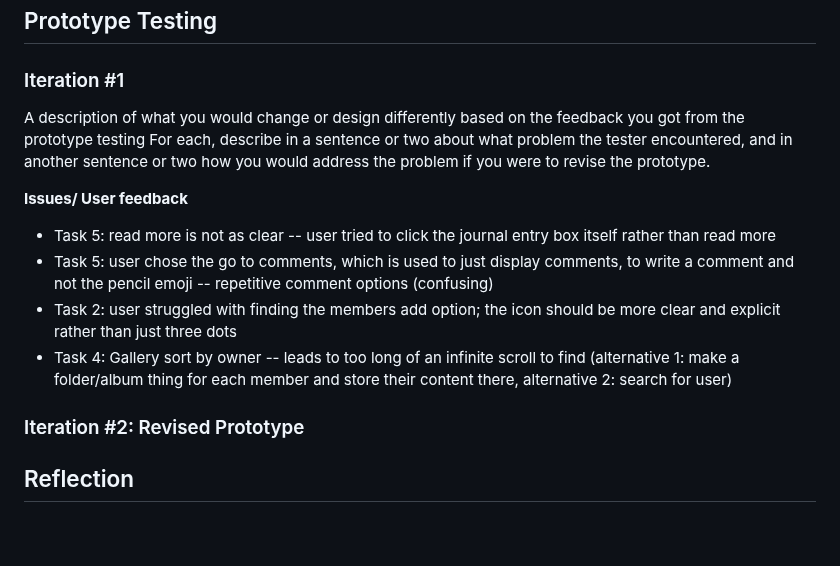
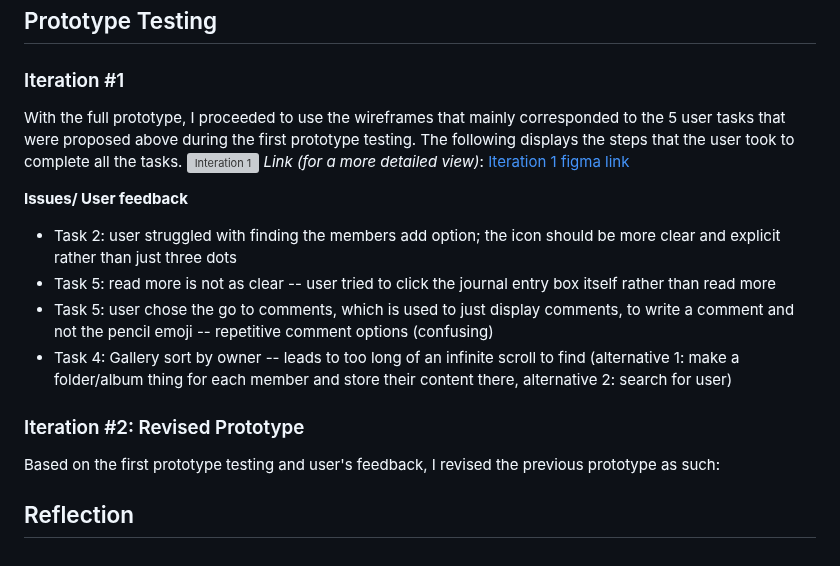
Before and after one commit to harynshin/DH110, a Markdown page: Assignments/A5_lowfi_prototype.md, the part around one of its changes. Rendered like a GitHub page; grey boxes are pictures that could not be loaded.

```diff
--- a/Assignments/A5_lowfi_prototype.md
+++ b/Assignments/A5_lowfi_prototype.md
@@ -37,17 +37,18 @@ Link (for a more detailed view): [wireframes wireflows figma link](https://www.f
 
 ## Prototype Testing
 ### Iteration #1
-A description of what you would change or design differently based on the feedback you got from the prototype testing
-For each, describe in a sentence or two about what problem the tester encountered, and in another sentence or two how
-you would address the problem if you were to revise the prototype.
+With the full prototype, I proceeded to use the wireframes that mainly corresponded to the 5 user tasks that were proposed above during the first prototype testing. The following displays the steps that the user took to complete all the tasks.
+![Interation 1](https://user-images.githubusercontent.com/116034969/236706204-e1f4f1d8-9680-446d-95cf-b52bc0584d9d.svg)
+_Link (for a more detailed view)_: [Iteration 1 figma link](https://www.figma.com/file/Laf1jYTv7yBGFdt1KSWM9y/dh110-a5-iteration-1-haryn-shin?type=whiteboard&node-id=0%3A1&t=2vpIflc6KXE1aOq7-1)
 
 **Issues/ User feedback**
+- Task 2: user struggled with finding the members add option; the icon should be more clear and explicit rather than just three dots
 - Task 5: read more is not as clear -- user tried to click the journal entry box itself rather than read more
 - Task 5: user chose the go to comments, which is used to just display comments, to write a comment and not the pencil emoji -- repetitive comment options (confusing)
-- Task 2: user struggled with finding the members add option; the icon should be more clear and explicit rather than just three dots
 - Task 4: Gallery sort by owner -- leads to too long of an infinite scroll to find (alternative 1: make a folder/album thing for each member and store their content there, alternative 2: search for user)
 
 ### Iteration #2: Revised Prototype
+Based on the first prototype testing and user's feedback, I revised the previous prototype as such:
 
 
 ## Reflection
```
Also changed, not shown: other parts of Assignments/A5_lowfi_prototype.md (+1 -1 lines).
